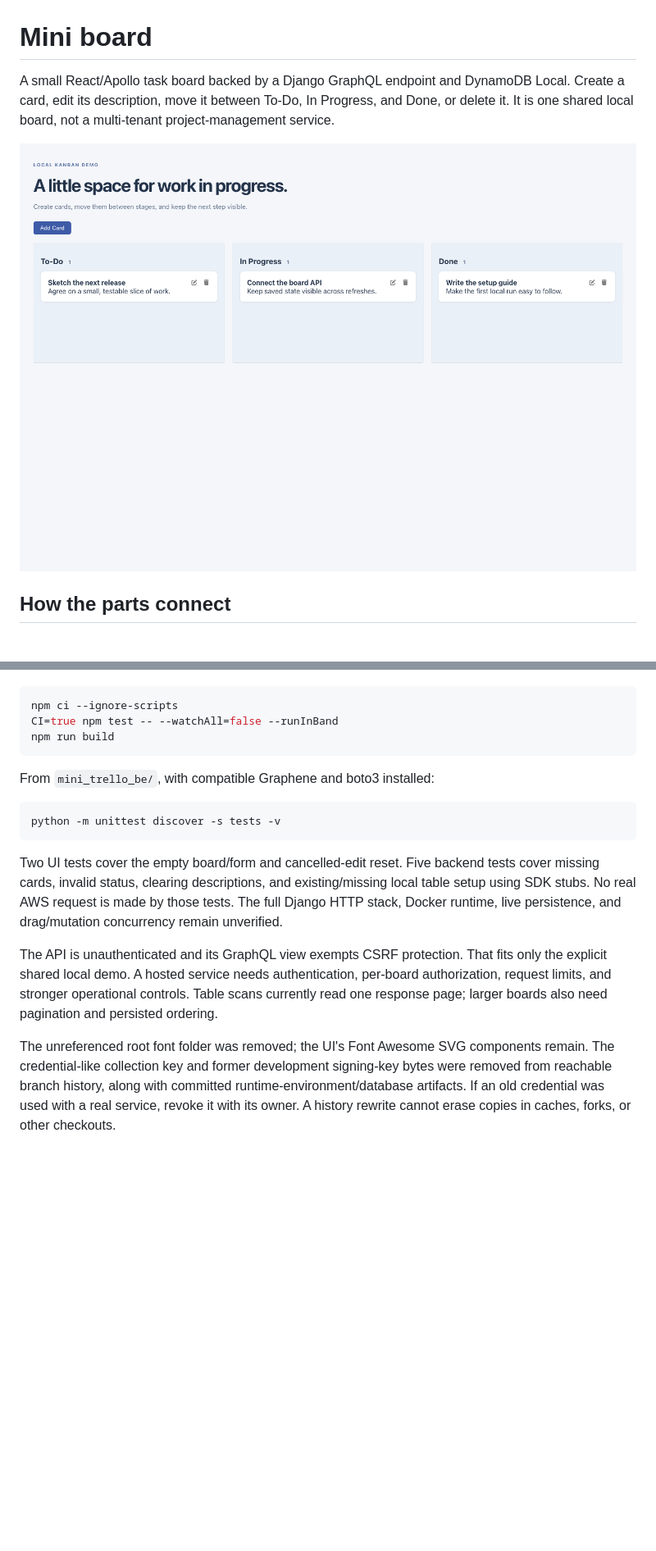
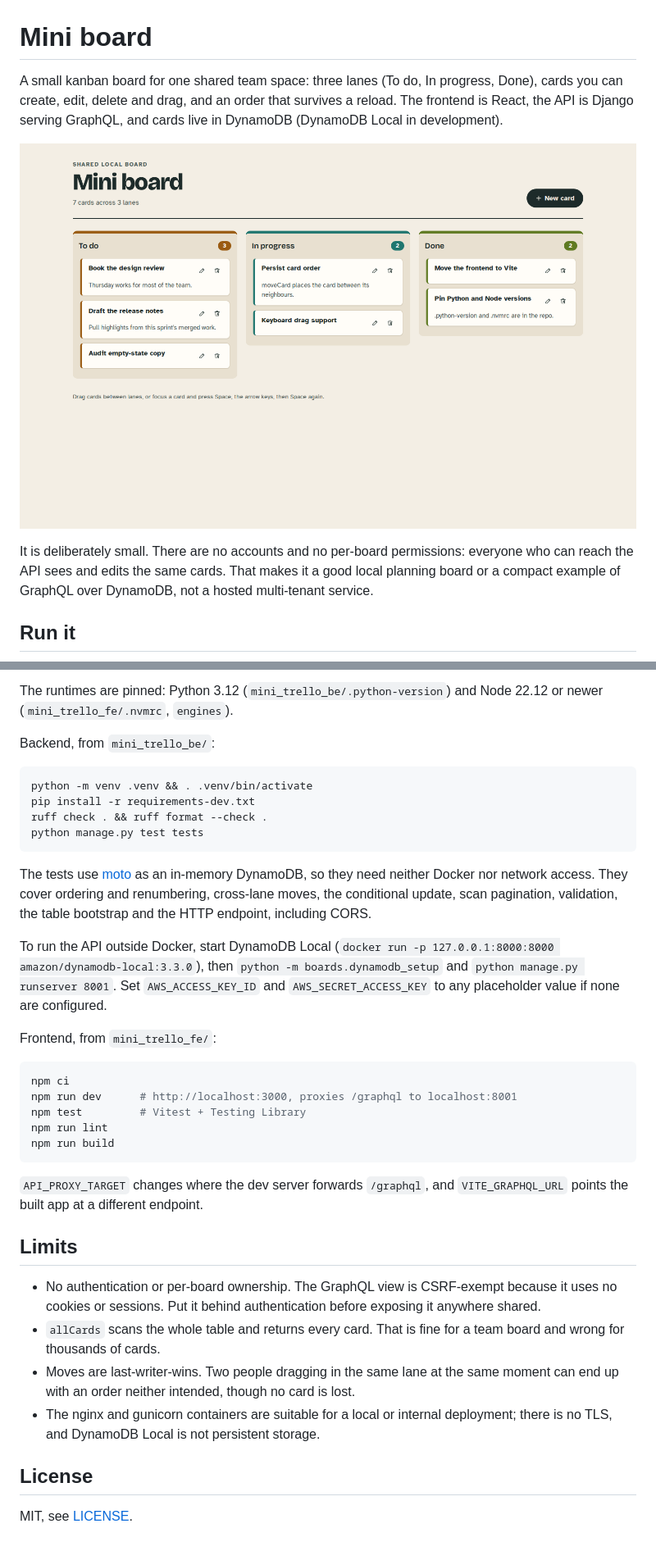
Before and after one commit to DevCipher-blip/task-board-app, a Markdown page: README.md, 2 parts joined by grey strips. Shown at 82% size. Rendered like a GitHub page; pictures changed too: docs/screenshots/board-desktop.png (added), docs/screenshots/board.png (deleted); blank space fills up the shorter version.

````diff
--- a/README.md
+++ b/README.md
@@ -1,9 +1,10 @@
 # Mini board
 
-A small React/Apollo task board backed by a Django GraphQL endpoint and DynamoDB Local. Create a card, edit its description, move it between To-Do, In Progress, and Done, or delete it. It is one shared local board, not a multi-tenant project-management service.
+A small kanban board for one shared team space: three lanes (To do, In progress, Done), cards you can create, edit, delete and drag, and an order that survives a reload. The frontend is React, the API is Django serving GraphQL, and cards live in DynamoDB (DynamoDB Local in development).
 
-![Board interface with synthetic fixture cards](docs/screenshots/board.png)
+![The board with seeded demo cards](docs/screenshots/board-desktop.png)
 
+It is deliberately small. There are no accounts and no per-board permissions: everyone who can reach the API sees and edits the same cards. That makes it a good local planning board or a compact example of GraphQL over DynamoDB, not a hosted multi-tenant service.
 
-## How the parts connect
+## Run it
 
@@ -57,18 +122,37 @@ From `mini_trello_fe/`:
+The runtimes are pinned: Python 3.12 (`mini_trello_be/.python-version`) and Node 22.12 or newer (`mini_trello_fe/.nvmrc`, `engines`).
+
+Backend, from `mini_trello_be/`:
 
 ```sh
-npm ci --ignore-scripts
-CI=true npm test -- --watchAll=false --runInBand
+python -m venv .venv && . .venv/bin/activate
+pip install -r requirements-dev.txt
+ruff check . && ruff format --check .
+python manage.py test tests
+```
+
+The tests use [moto](https://github.com/getmoto/moto) as an in-memory DynamoDB, so they need neither Docker nor network access. They cover ordering and renumbering, cross-lane moves, the conditional update, scan pagination, validation, the table bootstrap and the HTTP endpoint, including CORS.
+
+To run the API outside Docker, start DynamoDB Local (`docker run -p 127.0.0.1:8000:8000 amazon/dynamodb-local:3.3.0`), then `python -m boards.dynamodb_setup` and `python manage.py runserver 8001`. Set `AWS_ACCESS_KEY_ID` and `AWS_SECRET_ACCESS_KEY` to any placeholder value if none are configured.
+
+Frontend, from `mini_trello_fe/`:
+
+```sh
+npm ci
+npm run dev      # http://localhost:3000, proxies /graphql to localhost:8001
+npm test         # Vitest + Testing Library
+npm run lint
 npm run build
 ```
 
-From `mini_trello_be/`, with compatible Graphene and boto3 installed:
+`API_PROXY_TARGET` changes where the dev server forwards `/graphql`, and `VITE_GRAPHQL_URL` points the built app at a different endpoint.
 
-```sh
-python -m unittest discover -s tests -v
-```
+## Limits
 
-Two UI tests cover the empty board/form and cancelled-edit reset. Five backend tests cover missing cards, invalid status, clearing descriptions, and existing/missing local table setup using SDK stubs. No real AWS request is made by those tests. The full Django HTTP stack, Docker runtime, live persistence, and drag/mutation concurrency remain unverified.
+- No authentication or per-board ownership. The GraphQL view is CSRF-exempt because it uses no cookies or sessions. Put it behind authentication before exposing it anywhere shared.
+- `allCards` scans the whole table and returns every card. That is fine for a team board and wrong for thousands of cards.
+- Moves are last-writer-wins. Two people dragging in the same lane at the same moment can end up with an order neither intended, though no card is lost.
+- The nginx and gunicorn containers are suitable for a local or internal deployment; there is no TLS, and DynamoDB Local is not persistent storage.
 
-The API is unauthenticated and its GraphQL view exempts CSRF protection. That fits only the explicit shared local demo. A hosted service needs authentication, per-board authorization, request limits, and stronger operational controls. Table scans currently read one response page; larger boards also need pagination and persisted ordering.
+## License
 
-The unreferenced root font folder was removed; the UI's Font Awesome SVG components remain. The credential-like collection key and former development signing-key bytes were removed from reachable branch history, along with committed runtime-environment/database artifacts. If an old credential was used with a real service, revoke it with its owner. A history rewrite cannot erase copies in caches, forks, or other checkouts.
+MIT, see [LICENSE](LICENSE).
````
Also changed, not shown: other parts of README.md (+93 -29 lines), docs/screenshots/board-mobile.png (added), docs/screenshots/card-dialog.png (added), 1 other file.
